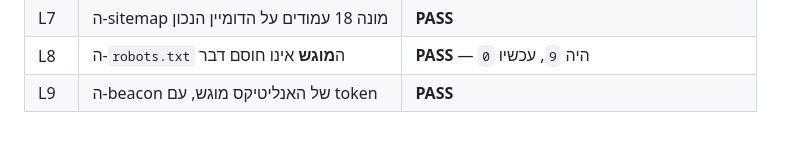
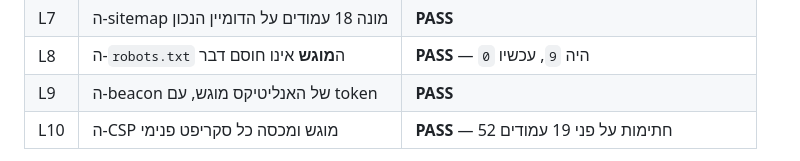
Before and after one commit to MSA-I/NIR-APP-LANDING-PAGE, a Markdown page: DEPLOY.md, the part around one of its changes. GitHub-like rendering; blank space fills up the shorter version.

```diff
--- a/DEPLOY.md
+++ b/DEPLOY.md
@@ -134,4 +134,5 @@ node scripts/verify-live.mjs inplace-landing.pages.dev
 | L7 | ה‑sitemap מונה 18 עמודים על הדומיין הנכון | **PASS** |
 | L8 | ה‑`robots.txt` ה**מוגש** אינו חוסם דבר | **PASS** — היה `9`, עכשיו `0` |
 | L9 | ה‑beacon של האנליטיקס מוגש, עם token | **PASS** |
+| L10 | ה‑CSP מוגש ומכסה כל סקריפט פנימי | **PASS** — 52 חתימות על פני 19 עמודים |
 
```
Also changed, not shown: other parts of DEPLOY.md (+32 -2 lines), DEBT.md (+34 -0 lines).
